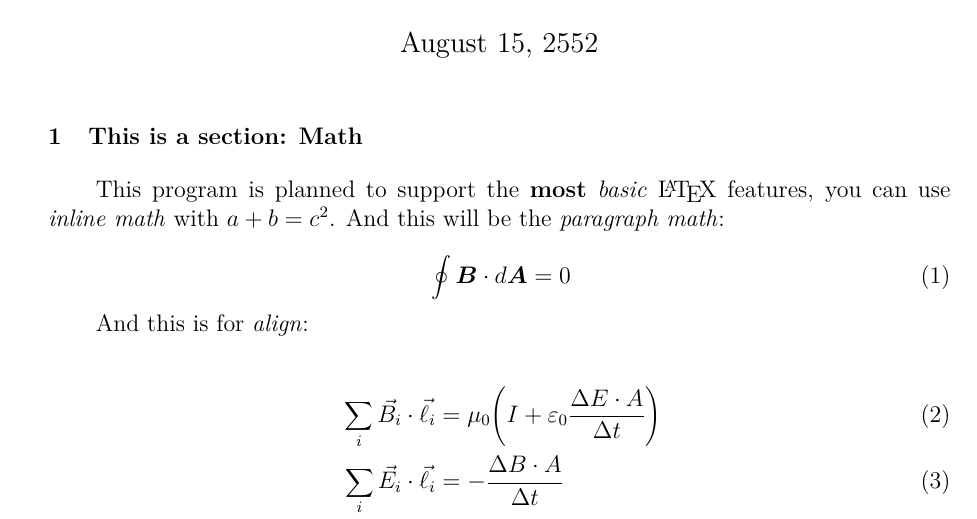
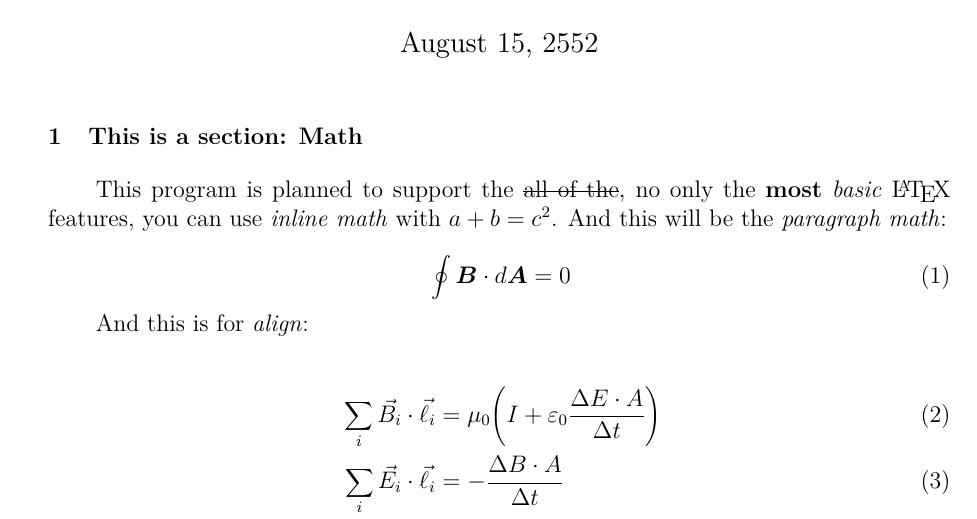
Before and after one commit to simtex-dev/engine, a LaTeX problem sheet (examples/1/hello.tex): part of page 1 of 2, cut so that both start at the same text. The pictures show the PDF file examples/1/hello.pdf that the author committed with the source.

Commit message:
show strikethrough feature

```diff
--- a/examples/1/hello.tex
+++ b/examples/1/hello.tex
@@ -64,7 +64,7 @@
 
 	\section{This is a section: Math}
 
-	This program is planned to support the \textbf{most} \textit{basic} \LaTeX{} features, you can use \emph{inline math} with $a + b = c^2$. And this will be the \emph{paragraph math}:
+	This program is planned to support the \sout{all of the}, no only the \textbf{most} \textit{basic} \LaTeX{} features, you can use \emph{inline math} with $a + b = c^2$. And this will be the \emph{paragraph math}:
 
 	\begin{equation}
 		\oint \boldsymbol{B} \cdot d \boldsymbol{A} = 0
```
Also changed, not shown: examples/example.md (+1 -1 lines), examples/1/hello.pdf, 1 other file.
